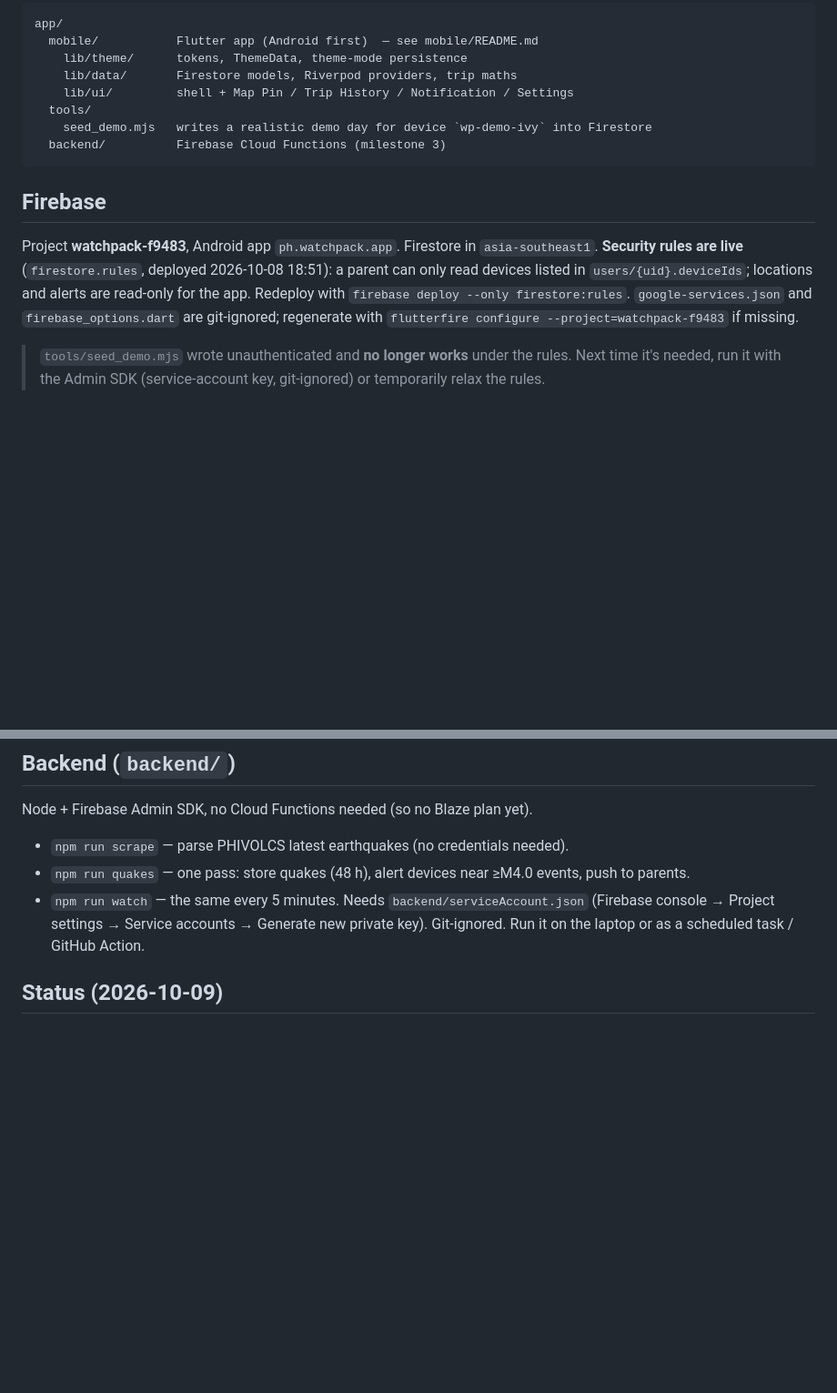
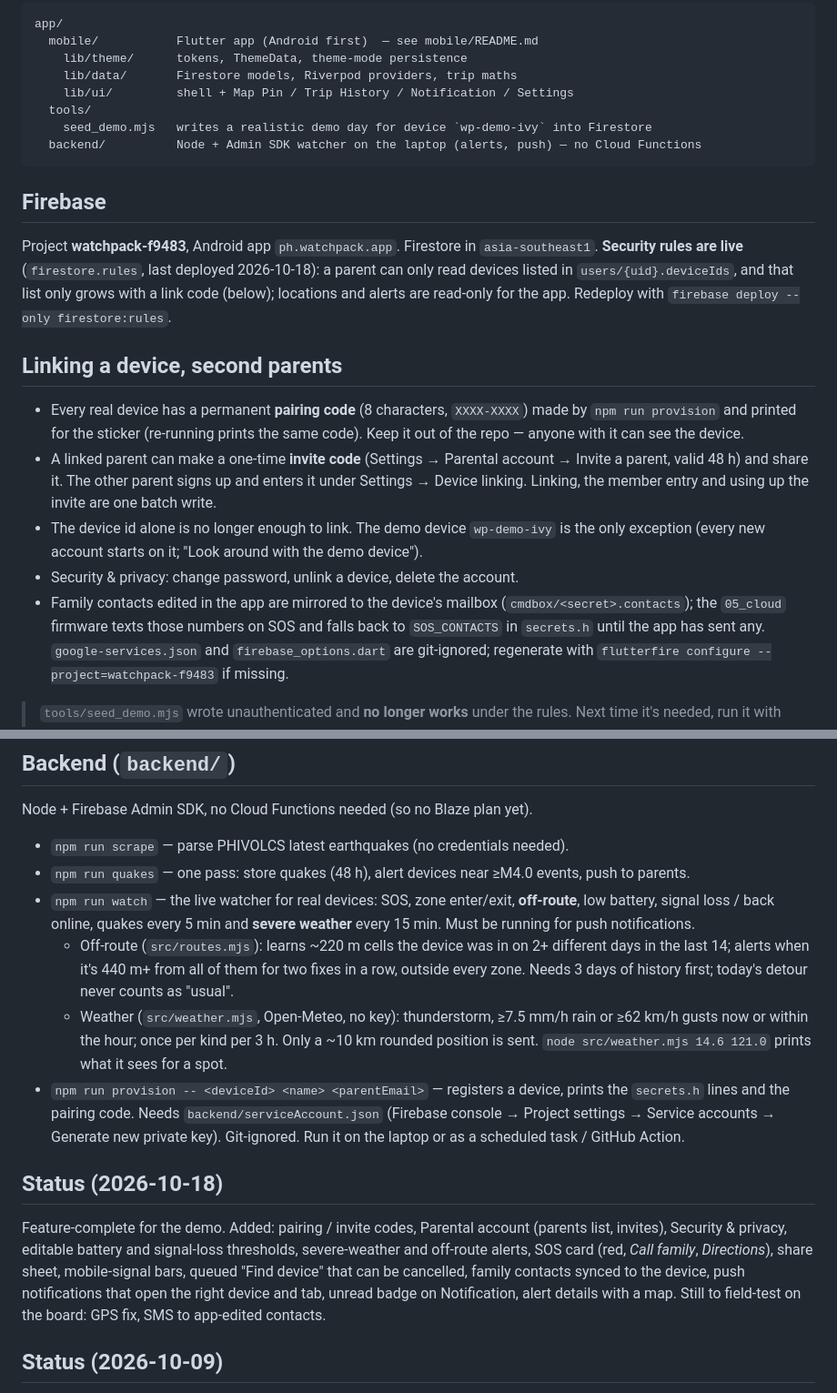
Before and after one commit to fajardoNicko/WatchPack, a Markdown page: guardian-pack/app/README.md, 2 parts joined by grey strips. Shown at 91% size. GitHub-like rendering; blank space fills up the shorter version.

Commit message:
docs: app status, linking and new alerts

````diff
--- a/guardian-pack/app/README.md
+++ b/guardian-pack/app/README.md
@@ -11,14 +11,28 @@ app/
     lib/ui/         shell + Map Pin / Trip History / Notification / Settings
   tools/
     seed_demo.mjs   writes a realistic demo day for device `wp-demo-ivy` into Firestore
-  backend/          Firebase Cloud Functions (milestone 3)
+  backend/          Node + Admin SDK watcher on the laptop (alerts, push) — no Cloud Functions
 ```
 
 ## Firebase
 Project **watchpack-f9483**, Android app `ph.watchpack.app`. Firestore in `asia-southeast1`.
-**Security rules are live** (`firestore.rules`, deployed 2026-10-08 18:51): a parent can only read
-devices listed in `users/{uid}.deviceIds`; locations and alerts are read-only for the app.
-Redeploy with `firebase deploy --only firestore:rules`.
+**Security rules are live** (`firestore.rules`, last deployed 2026-10-18): a parent can only read
+devices listed in `users/{uid}.deviceIds`, and that list only grows with a link code (below);
+locations and alerts are read-only for the app. Redeploy with `firebase deploy --only firestore:rules`.
+
+## Linking a device, second parents
+- Every real device has a permanent **pairing code** (8 characters, `XXXX-XXXX`) made by
+  `npm run provision` and printed for the sticker (re-running prints the same code). Keep it
+  out of the repo — anyone with it can see the device.
+- A linked parent can make a one-time **invite code** (Settings → Parental account → Invite a
+  parent, valid 48 h) and share it. The other parent signs up and enters it under Settings →
+  Device linking. Linking, the member entry and using up the invite are one batch write.
+- The device id alone is no longer enough to link. The demo device `wp-demo-ivy` is the only
+  exception (every new account starts on it; "Look around with the demo device").
+- Security & privacy: change password, unlink a device, delete the account.
+- Family contacts edited in the app are mirrored to the device's mailbox
+  (`cmdbox/<secret>.contacts`); the `05_cloud` firmware texts those numbers on SOS and falls
+  back to `SOS_CONTACTS` in `secrets.h` until the app has sent any.
 `google-services.json` and `firebase_options.dart` are git-ignored; regenerate with
 `flutterfire configure --project=watchpack-f9483` if missing.
 
@@ -35,9 +49,27 @@ Redeploy with `firebase deploy --only firestore:rules`.
 Node + Firebase Admin SDK, no Cloud Functions needed (so no Blaze plan yet).
 - `npm run scrape` — parse PHIVOLCS latest earthquakes (no credentials needed).
 - `npm run quakes` — one pass: store quakes (48 h), alert devices near ≥M4.0 events, push to parents.
-- `npm run watch` — the same every 5 minutes.
+- `npm run watch` — the live watcher for real devices: SOS, zone enter/exit, **off-route**,
+  low battery, signal loss / back online, quakes every 5 min and **severe weather** every 15 min.
+  Must be running for push notifications.
+  - Off-route (`src/routes.mjs`): learns ~220 m cells the device was in on 2+ different days in
+    the last 14; alerts when it's 440 m+ from all of them for two fixes in a row, outside every
+    zone. Needs 3 days of history first; today's detour never counts as "usual".
+  - Weather (`src/weather.mjs`, Open-Meteo, no key): thunderstorm, ≥7.5 mm/h rain or ≥62 km/h
+    gusts now or within the hour; once per kind per 3 h. Only a ~10 km rounded position is sent.
+    `node src/weather.mjs 14.6 121.0` prints what it sees for a spot.
+- `npm run provision -- <deviceId> <name> <parentEmail>` — registers a device, prints the
+  `secrets.h` lines and the pairing code.
 Needs `backend/serviceAccount.json` (Firebase console → Project settings → Service accounts →
 Generate new private key). Git-ignored. Run it on the laptop or as a scheduled task / GitHub Action.
+
+## Status (2026-10-18)
+Feature-complete for the demo. Added: pairing / invite codes, Parental account (parents list,
+invites), Security & privacy, editable battery and signal-loss thresholds, severe-weather and
+off-route alerts, SOS card (red, *Call family*, *Directions*), share sheet, mobile-signal bars,
+queued "Find device" that can be cancelled, family contacts synced to the device, push
+notifications that open the right device and tab, unread badge on Notification, alert details
+with a map. Still to field-test on the board: GPS fix, SMS to app-edited contacts.
 
 ## Status (2026-10-09)
 Added: demo account, breathing splash + skeleton first load, app icon (placeholder W mark until the
````
Also changed, not shown: guardian-pack/docs/05-roadmap.md (+14 -13 lines).
